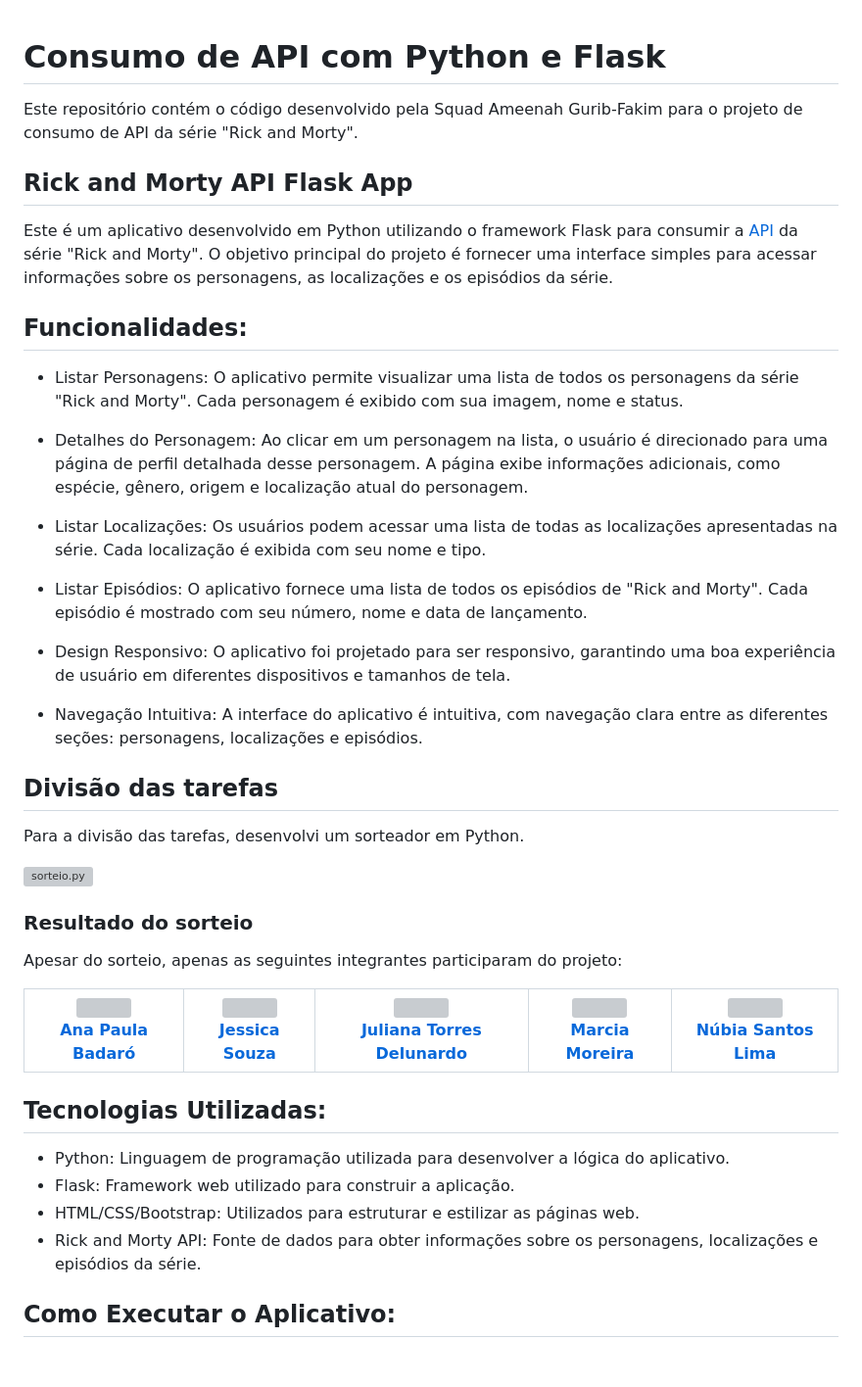
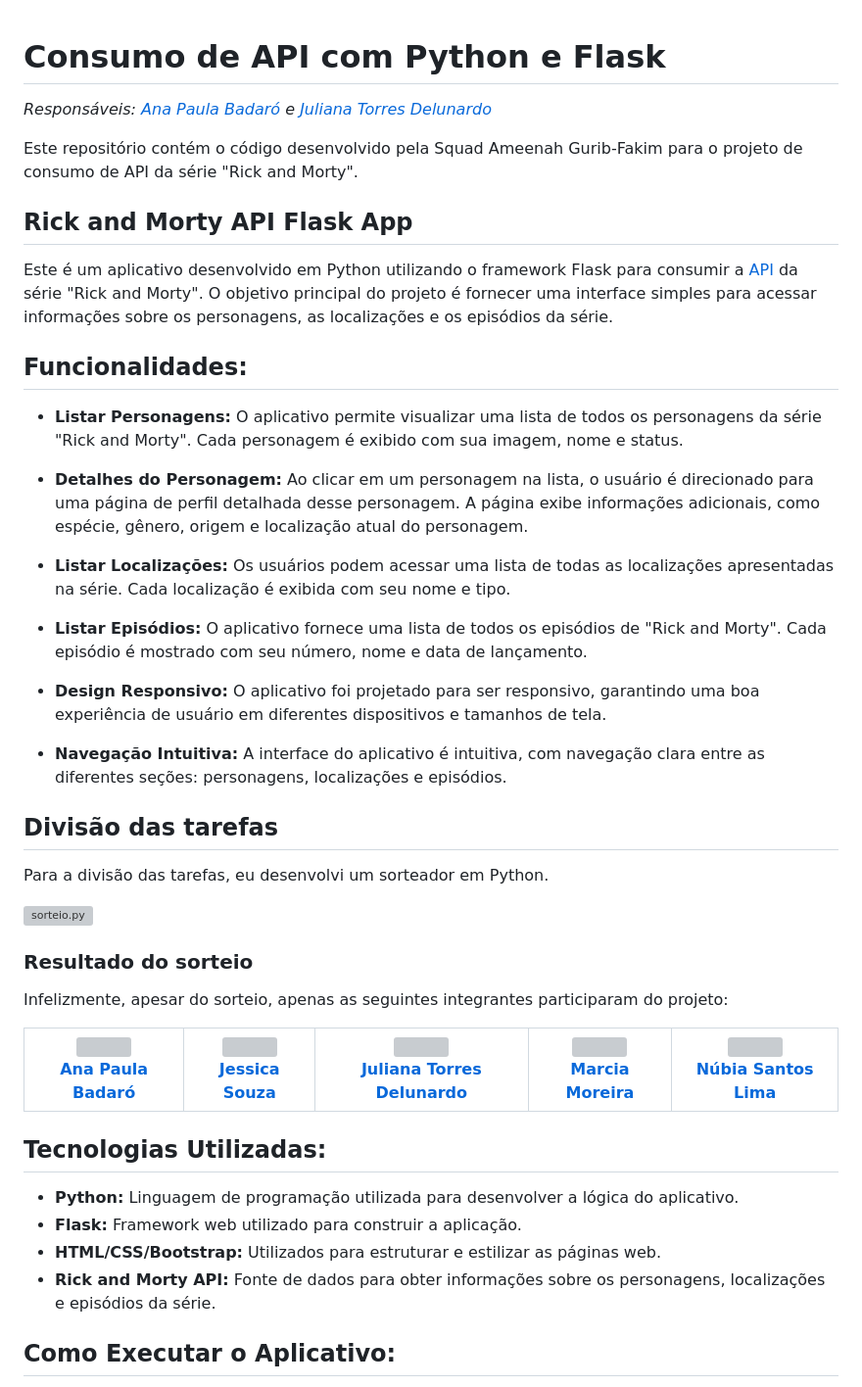
Before and after one commit to apbadaro/womakerscode-rickandmortyapi, a Markdown page: README.md, the part around the change printed below. Shown: that part at 98% size. Rendered like a GitHub page; blank space fills up the shorter version; grey boxes are pictures that could not be loaded.

Commit message:
Update README.md :sparkles:

```diff
--- a/README.md
+++ b/README.md
@@ -1,4 +1,6 @@
 # Consumo de API com Python e Flask
+
+*Responsáveis: [Ana Paula Badaró](https://github.com/quasiEvil) e [Juliana Torres Delunardo](https://github.com/jutdelu)*
 
 Este repositório contém o código desenvolvido pela Squad Ameenah Gurib-Fakim para o projeto de consumo de API da série "Rick and Morty".
 
@@ -7,20 +9,20 @@ Este repositório contém o código desenvolvido pela Squad Ameenah Gurib-Fakim
 Este é um aplicativo desenvolvido em Python utilizando o framework Flask para consumir a [API](https://rickandmortyapi.com/) da série "Rick and Morty". O objetivo principal do projeto é fornecer uma interface simples para acessar informações sobre os personagens, as localizações e os episódios da série.
 
 ## Funcionalidades:
-- Listar Personagens: O aplicativo permite visualizar uma lista de todos os personagens da série "Rick and Morty". Cada personagem é exibido com sua imagem, nome e status.
+- **Listar Personagens:** O aplicativo permite visualizar uma lista de todos os personagens da série "Rick and Morty". Cada personagem é exibido com sua imagem, nome e status.
 
-- Detalhes do Personagem: Ao clicar em um personagem na lista, o usuário é direcionado para uma página de perfil detalhada desse personagem. A página exibe informações adicionais, como espécie, gênero, origem e localização atual do personagem.
+- **Detalhes do Personagem:** Ao clicar em um personagem na lista, o usuário é direcionado para uma página de perfil detalhada desse personagem. A página exibe informações adicionais, como espécie, gênero, origem e localização atual do personagem.
 
-- Listar Localizações: Os usuários podem acessar uma lista de todas as localizações apresentadas na série. Cada localização é exibida com seu nome e tipo.
+- **Listar Localizações:** Os usuários podem acessar uma lista de todas as localizações apresentadas na série. Cada localização é exibida com seu nome e tipo.
 
-- Listar Episódios: O aplicativo fornece uma lista de todos os episódios de "Rick and Morty".
+- **Listar Episódios:** O aplicativo fornece uma lista de todos os episódios de "Rick and Morty".
 Cada episódio é mostrado com seu número, nome e data de lançamento.
 
-- Design Responsivo: O aplicativo foi projetado para ser responsivo, garantindo uma boa experiência de usuário em diferentes dispositivos e tamanhos de tela.
+- **Design Responsivo:** O aplicativo foi projetado para ser responsivo, garantindo uma boa experiência de usuário em diferentes dispositivos e tamanhos de tela.
 
-- Navegação Intuitiva: A interface do aplicativo é intuitiva, com navegação clara entre as diferentes seções: personagens, localizações e episódios.
+- **Navegação Intuitiva:** A interface do aplicativo é intuitiva, com navegação clara entre as diferentes seções: personagens, localizações e episódios.
 
 ## Divisão das tarefas
 
-Para a divisão das tarefas, desenvolvi um sorteador em Python.
+Para a divisão das tarefas, eu desenvolvi um sorteador em Python.
 
@@ -28,15 +30,15 @@ Para a divisão das tarefas, desenvolvi um sorteador em Python.
 
 ### Resultado do sorteio
-Apesar do sorteio, apenas as seguintes integrantes participaram do projeto:
+Infelizmente, apesar do sorteio, apenas as seguintes integrantes participaram do projeto:
 
 [<img src="https://github.com/quasiEvil.png" width="60px;"/><br /><sub><a href="https://github.com/quasiEvil">Ana Paula Badaró</a></sub>](https://github.com/quasiEvil) | [<img src="https://github.com/Jessicabs06.png" width="60px;"/><br /><sub><a href="https://github.com/Jessicabs06">Jessica Souza</a></sub>](https://github.com/Jessicabs06) | [<img src="https://github.com/jutdelu.png" width="60px;"/><br /><sub><a href="https://github.com/jutdelu">Juliana Torres Delunardo</a></sub>](https://github.com/jutdelu) | [<img src="https://github.com/Marcia-Moreira.png" width="60px;"/><br /><sub><a href="https://github.com/Marcia-Moreira">Marcia Moreira</a></sub>](https://github.com/Marcia-Moreira) |  [<img src="https://github.com/NuLima1.png" width="60px;"/><br /><sub><a href="https://github.com/NuLima1">Núbia Santos Lima</a></sub>](https://github.com/NuLima1)
 |---|---|---|---|---|
 
 ## Tecnologias Utilizadas:
-- Python: Linguagem de programação utilizada para desenvolver a lógica do aplicativo.
-- Flask: Framework web utilizado para construir a aplicação.
-- HTML/CSS/Bootstrap: Utilizados para estruturar e estilizar as páginas web.
-- Rick and Morty API: Fonte de dados para obter informações sobre os personagens, localizações e episódios da série.
+- **Python:** Linguagem de programação utilizada para desenvolver a lógica do aplicativo.
+- **Flask:** Framework web utilizado para construir a aplicação.
+- **HTML/CSS/Bootstrap:** Utilizados para estruturar e estilizar as páginas web.
+- **Rick and Morty API:** Fonte de dados para obter informações sobre os personagens, localizações e episódios da série.
 
 ## Como Executar o Aplicativo:
 1. Certifique-se de ter Python instalado em sua máquina.
```
Also changed, not shown: other parts of README.md (+4 -1 lines).
